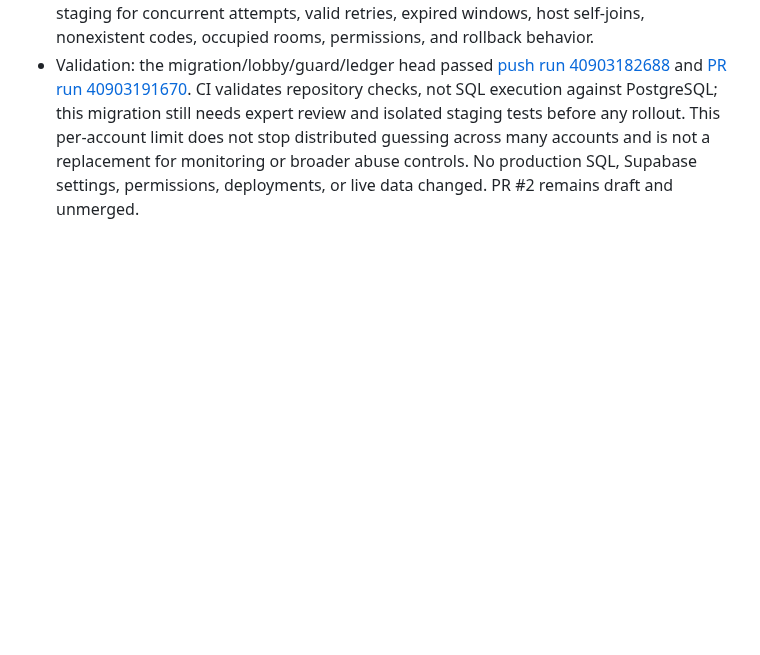
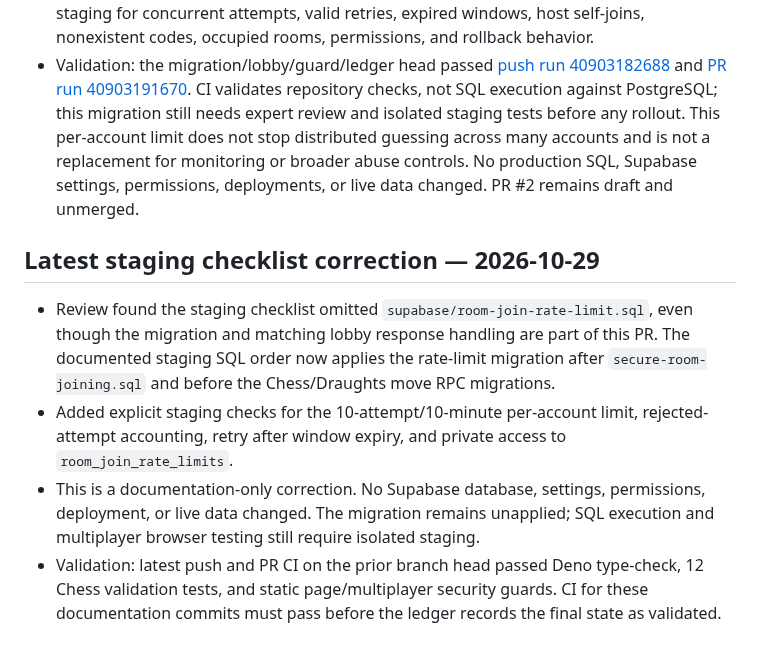
Before and after one commit to Opeaa1234/nexora-play, a Markdown page: docs/redevelopment-workflow.md, the part around the change. GitHub-like rendering; blank space fills up the shorter version.

Commit message:
docs: record staging checklist rate-limit coverage

```diff
--- a/docs/redevelopment-workflow.md
+++ b/docs/redevelopment-workflow.md
@@ -420,3 +420,10 @@ Append a dated entry below after each meaningful work cycle:
 - Commits: [migration](https://github.com/Opeaa1234/nexora-play/commit/db74c70bf36b003c18c3bc3e6052fe6007426808), [lobby response handling](https://github.com/Opeaa1234/nexora-play/commit/224d2093d7cda7b718332777a765024fab61e856), [regression guards](https://github.com/Opeaa1234/nexora-play/commit/410181076c7082096ca5054ab5145ba7120aacb5).
 - Important rollout constraint: the migration changes the RPC return shape and must be deployed with the matching lobby code. It has NOT been applied to any Supabase project. Before any live rollout, review the SQL with a database specialist and test under isolated staging for concurrent attempts, valid retries, expired windows, host self-joins, nonexistent codes, occupied rooms, permissions, and rollback behavior.
 - Validation: the migration/lobby/guard/ledger head passed [push run 40903182688](https://github.com/Opeaa1234/nexora-play/actions/runs/40903182688) and [PR run 40903191670](https://github.com/Opeaa1234/nexora-play/actions/runs/40903191670). CI validates repository checks, not SQL execution against PostgreSQL; this migration still needs expert review and isolated staging tests before any rollout. This per-account limit does not stop distributed guessing across many accounts and is not a replacement for monitoring or broader abuse controls. No production SQL, Supabase settings, permissions, deployments, or live data changed. PR #2 remains draft and unmerged.
+
+
+## Latest staging checklist correction — 2026-10-29
+- Review found the staging checklist omitted `supabase/room-join-rate-limit.sql`, even though the migration and matching lobby response handling are part of this PR. The documented staging SQL order now applies the rate-limit migration after `secure-room-joining.sql` and before the Chess/Draughts move RPC migrations.
+- Added explicit staging checks for the 10-attempt/10-minute per-account limit, rejected-attempt accounting, retry after window expiry, and private access to `room_join_rate_limits`.
+- This is a documentation-only correction. No Supabase database, settings, permissions, deployment, or live data changed. The migration remains unapplied; SQL execution and multiplayer browser testing still require isolated staging.
+- Validation: latest push and PR CI on the prior branch head passed Deno type-check, 12 Chess validation tests, and static page/multiplayer security guards. CI for these documentation commits must pass before the ledger records the final state as validated.
```
